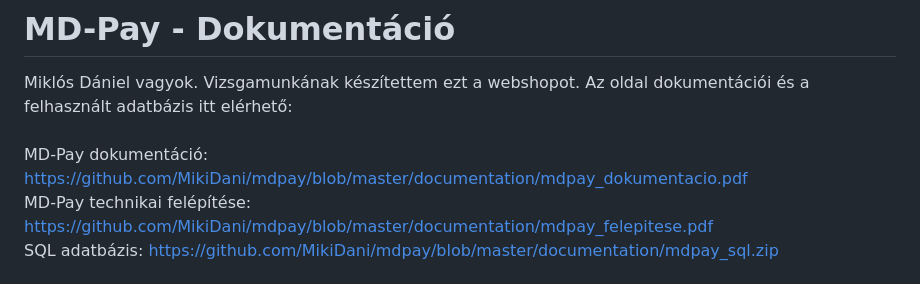
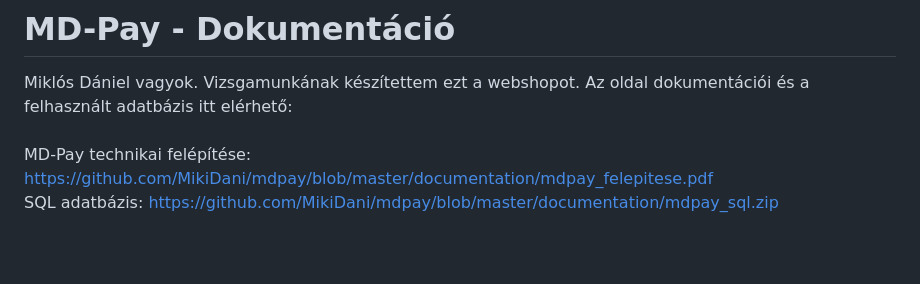
Before and after one commit to MikiDani/mdpay, a Markdown page: README.md, the part around the change. GitHub-like rendering; blank space fills up the shorter version.

Commit message:
mdpay_001

```diff
--- a/README.md
+++ b/README.md
@@ -1,7 +1,6 @@
 # MD-Pay - Dokumentáció
 
 Miklós Dániel vagyok. Vizsgamunkának készítettem ezt a webshopot. Az oldal dokumentációi és a felhasznált adatbázis itt elérhető:<br><br>
-MD-Pay dokumentáció: [https://github.com/MikiDani/mdpay/blob/master/documentation/mdpay_dokumentacio.pdf](https://github.com/MikiDani/mdpay/blob/master/documentation/mdpay_dokumentacio.pdf)<br>
 MD-Pay technikai felépítése: [https://github.com/MikiDani/mdpay/blob/master/documentation/mdpay_felepitese.pdf](https://github.com/MikiDani/mdpay/blob/master/documentation/mdpay_felepitese.pdf)<br>
 SQL adatbázis: [https://github.com/MikiDani/mdpay/blob/master/documentation/mdpay_sql.zip](https://github.com/MikiDani/mdpay/blob/master/documentation/mdpay_sql.zip)<br><br>
 A tesztelés megkönnyítése érdekében feltöltöttem egy ideiglenes tárhelyre ahol tesztelhető:<br><br>
```
